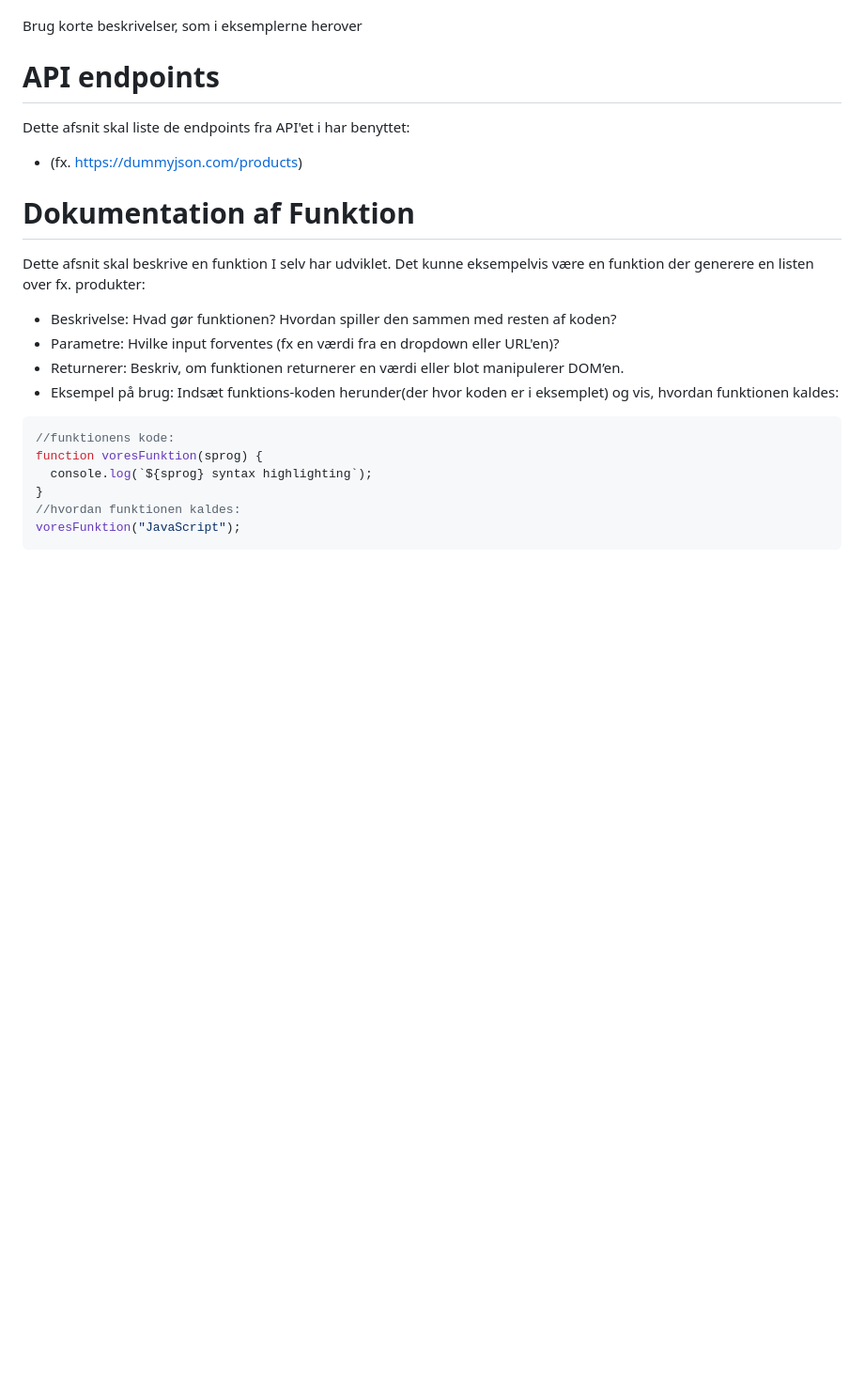
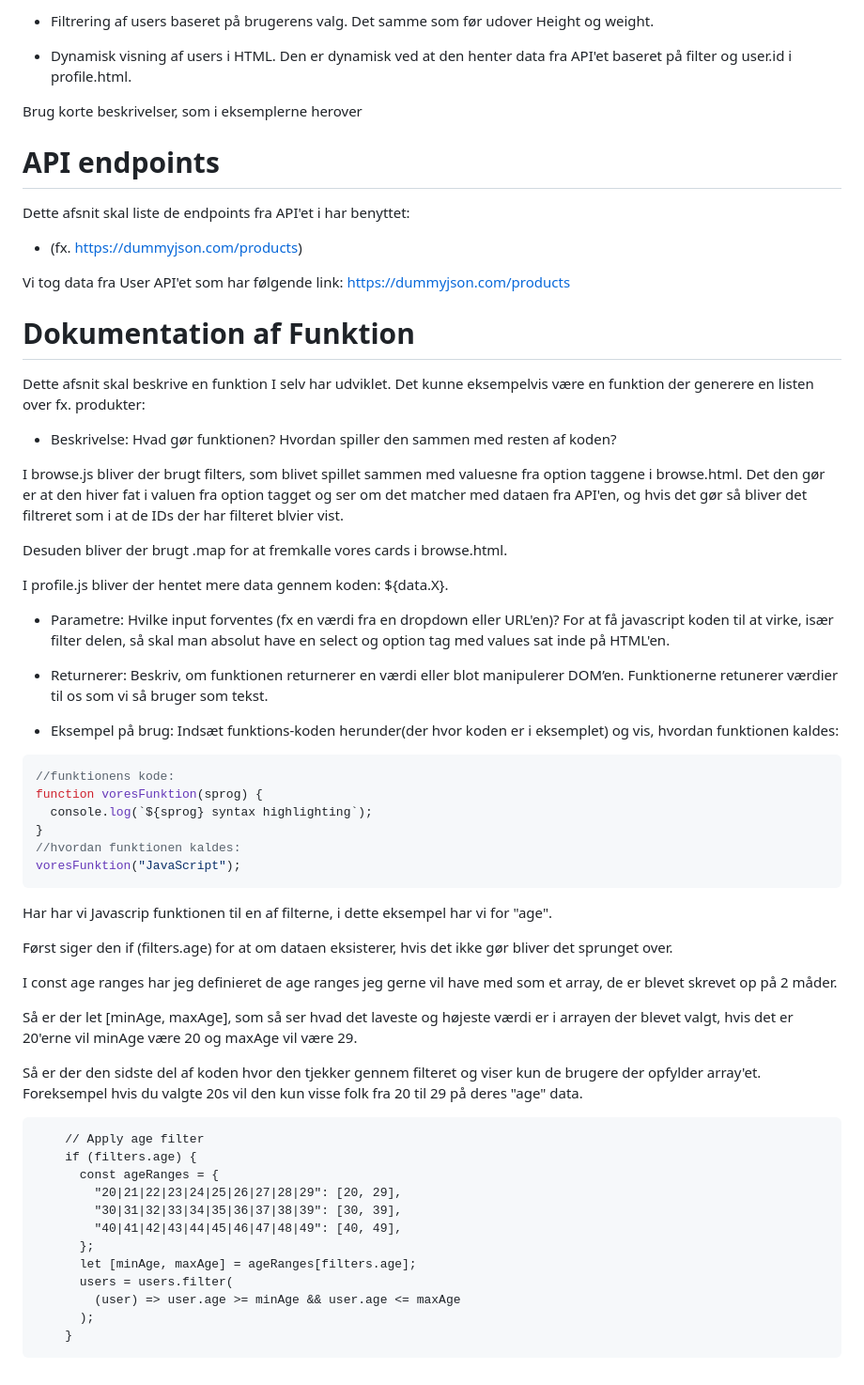
Before and after one commit to Corporate-Chemistry/CorporateChemistry, a Markdown page: read_me/README.md, the part around the change printed below. Shown: that part at 94% size. Rendered like a GitHub page; blank space fills up the shorter version.

````diff
--- a/read_me/README.md
+++ b/read_me/README.md
@@ -57,3 +93,8 @@ Dette afsnit skal forklare hvad I konkret har arbejde med, for at udvikle websit
+- Filtrering af users baseret på brugerens valg.
+  Det samme som før udover Height og weight.
+
+- Dynamisk visning af users i HTML.
+  Den er dynamisk ved at den henter data fra API'et baseret på filter og user.id i profile.html.
 
 Brug korte beskrivelser, som i eksemplerne herover
 
@@ -63,13 +104,28 @@ Dette afsnit skal liste de endpoints fra API'et i har benyttet:
 
 - (fx. https://dummyjson.com/products)
 
+Vi tog data fra User API'et som har følgende link:
+https://dummyjson.com/products
+
 # Dokumentation af Funktion
 
 Dette afsnit skal beskrive en funktion I selv har udviklet. Det kunne eksempelvis være en funktion der generere en listen over fx. produkter:
 
 - Beskrivelse: Hvad gør funktionen? Hvordan spiller den sammen med resten af koden?
+
+I browse.js bliver der brugt filters, som blivet spillet sammen med valuesne fra option taggene i browse.html. Det den gør er at den hiver fat i valuen fra option tagget og ser om det matcher med dataen fra API'en, og hvis det gør så bliver det filtreret som i at de IDs der har filteret blvier vist.
+
+Desuden bliver der brugt .map for at fremkalle vores cards i browse.html.
+
+I profile.js bliver der hentet mere data gennem koden:
+${data.X}.
+
 - Parametre: Hvilke input forventes (fx en værdi fra en dropdown eller URL'en)?
+  For at få javascript koden til at virke, især filter delen, så skal man absolut have en select og option tag med values sat inde på HTML'en.
+
 - Returnerer: Beskriv, om funktionen returnerer en værdi eller blot manipulerer DOM’en.
+  Funktionerne retunerer værdier til os som vi så bruger som tekst.
+
 - Eksempel på brug: Indsæt funktions-koden herunder(der hvor koden er i eksemplet) og vis, hvordan funktionen kaldes:
 
 ```javascript
@@ -80,3 +136,26 @@ function voresFunktion(sprog) {
 //hvordan funktionen kaldes:
 voresFunktion("JavaScript");
 ```
+
+Har har vi Javascrip funktionen til en af filterne, i dette eksempel har vi for "age".
+
+Først siger den if (filters.age) for at om dataen eksisterer, hvis det ikke gør bliver det sprunget over.
+
+I const age ranges har jeg definieret de age ranges jeg gerne vil have med som et array, de er blevet skrevet op på 2 måder.
+
+Så er der let [minAge, maxAge], som så ser hvad det laveste og højeste værdi er i arrayen der blevet valgt, hvis det er 20'erne vil minAge være 20 og maxAge vil være 29.
+
+Så er der den sidste del af koden hvor den tjekker gennem filteret og viser kun de brugere der opfylder array'et. Foreksempel hvis du valgte 20s vil den kun visse folk fra 20 til 29 på deres "age" data.
+
+        // Apply age filter
+        if (filters.age) {
+          const ageRanges = {
+            "20|21|22|23|24|25|26|27|28|29": [20, 29],
+            "30|31|32|33|34|35|36|37|38|39": [30, 39],
+            "40|41|42|43|44|45|46|47|48|49": [40, 49],
+          };
+          let [minAge, maxAge] = ageRanges[filters.age];
+          users = users.filter(
+            (user) => user.age >= minAge && user.age <= maxAge
+          );
+        }
````
Also changed, not shown: other parts of read_me/README.md (+41 -5 lines).
